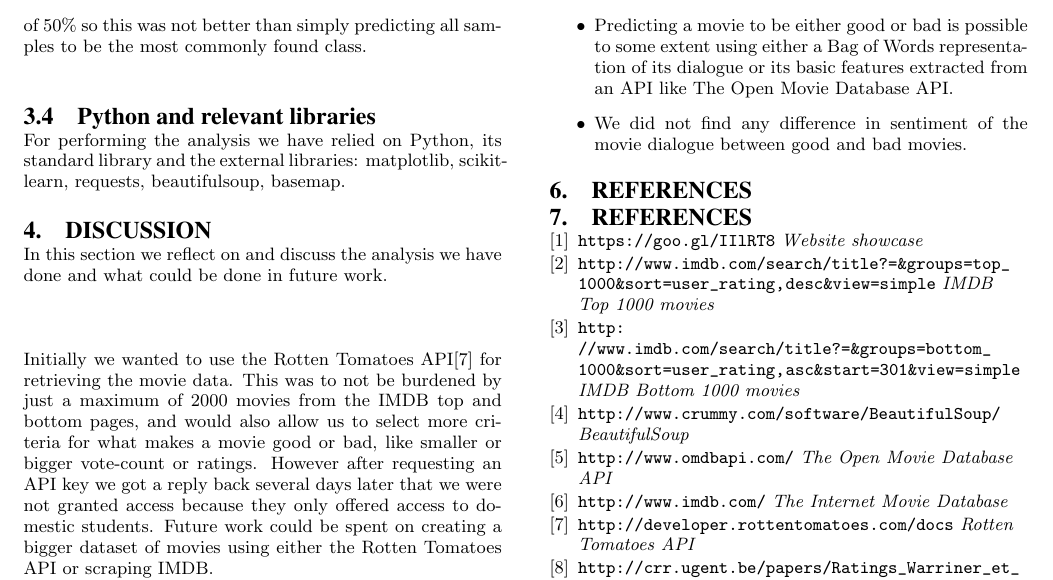
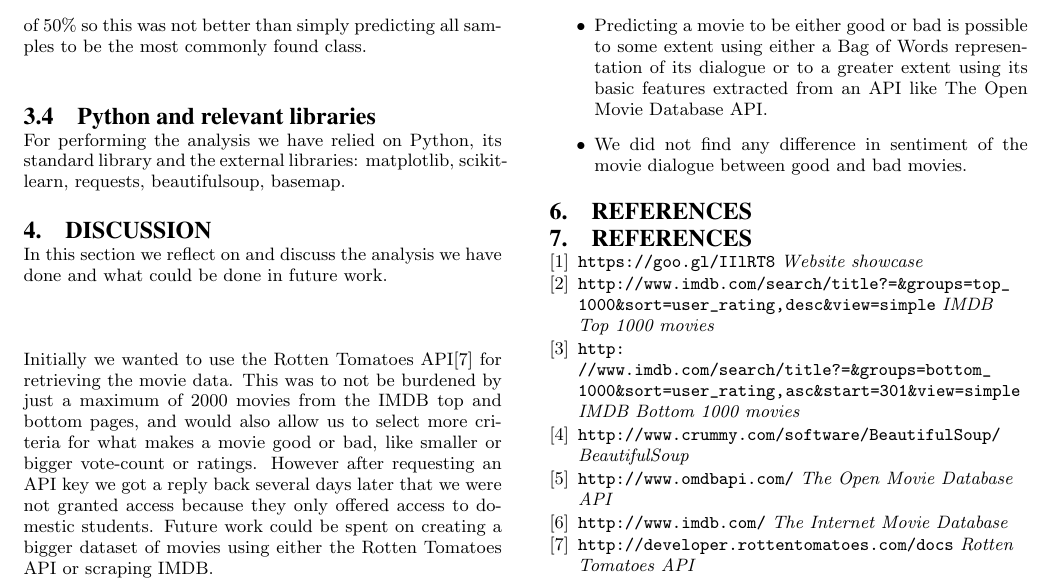
Before and after one commit to syre/social-data-analysis-and-visualization, a LaTeX problem sheet (Project Assignment B/report/report.tex): part of page 2 of 2, cut so that both start at the same text. Compiled offline with pdfLaTeX.

Commit message:
small fixes

```diff
--- a/Project Assignment B/report/report.tex
+++ b/Project Assignment B/report/report.tex
@@ -62,7 +62,7 @@ By doing the analysis we can conclude the following of IMDB rated good and bad m
 \item The number of good and bad movies produced seemed to steadily increase over time and then peak in the mid 2000's, but other than that the release date of movies in both groups seemed similar
 \item The majority of good and bad movies seems to be R-rated
 \item A majority of good movies are in the drama genre, and the majority of bad movies are in the comedy, horror or action genre
-\item Predicting a movie to be either good or bad is possible to some extent using either a Bag of Words representation of its dialogue or its basic features extracted from an API like The Open Movie Database API.
+\item Predicting a movie to be either good or bad is possible to some extent using either a Bag of Words representation of its dialogue or to a greater extent using its basic features extracted from an API like The Open Movie Database API.
 \item We did not find any difference in sentiment of the movie dialogue between good and bad movies.
 \end{itemize}
 
```
Also changed, not shown: 1 other file.
